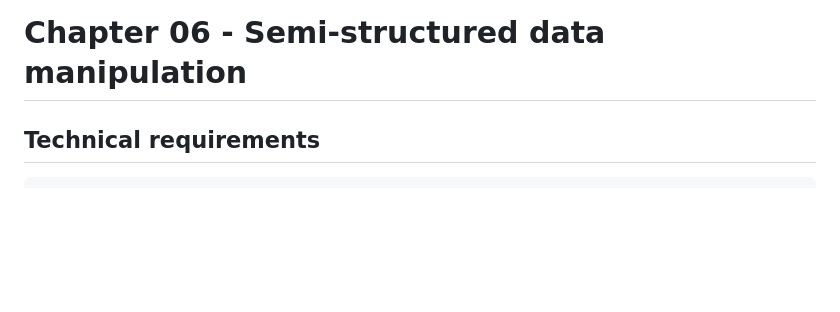
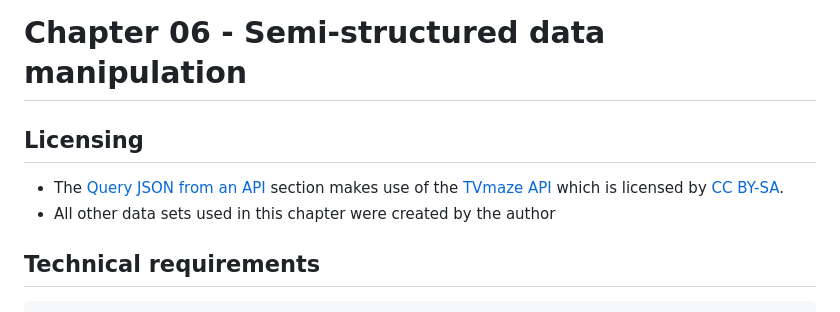
Before and after one commit to PacktPublishing/Getting-Started-with-DuckDB, a Markdown page: chapter_06/README.md, the part around the change. Drawn GitHub-style; blank space fills up the shorter version.

Commit message:
add license

```diff
--- a/chapter_06/README.md
+++ b/chapter_06/README.md
@@ -1,5 +1,9 @@
 
 # Chapter 06 - Semi-structured data manipulation
+
+## Licensing
+- The [Query JSON from an API](#query-json-from-an-api) section makes use of the [TVmaze API](https://www.tvmaze.com/api) which is licensed by [CC BY-SA](http://creativecommons.org/licenses/by-sa/4.0/).
+- All other data sets used in this chapter were created by the author
 
 
 ## Technical requirements
```
